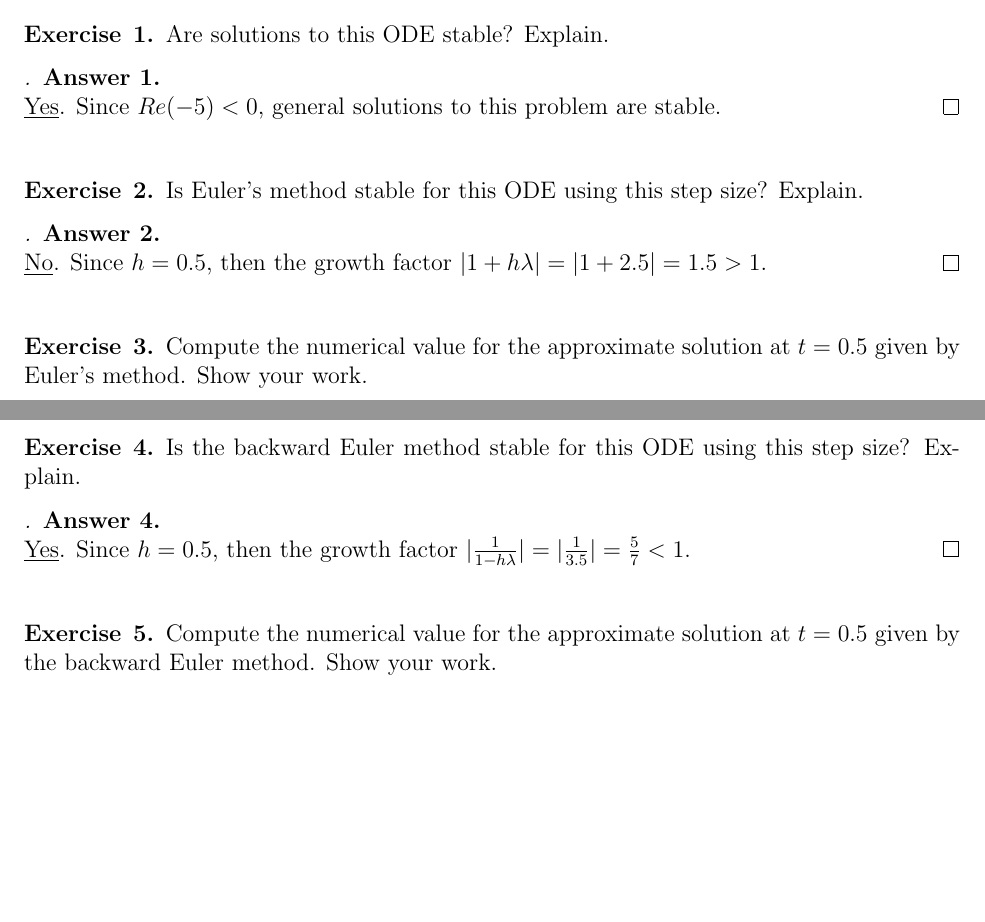
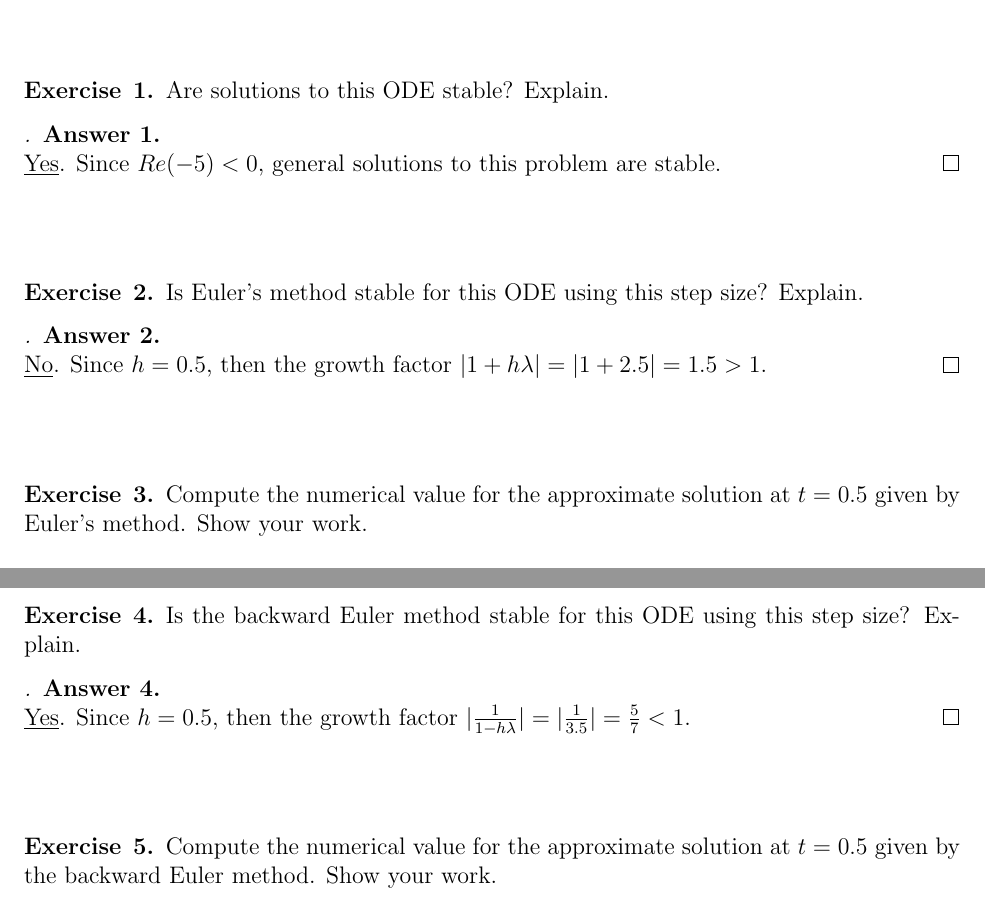
Before and after one commit to glinkowski/Proj_ECE491, a LaTeX problem sheet (hw6/prob05.tex): two parts of pages 1 and 2 of 2, joined at a grey line, cut so that both start at the same text, the shorter picture padded with empty space. Compiled offline with pdfLaTeX.

Commit message:
fixed typo, spacing

```diff
--- a/hw6/prob05.tex
+++ b/hw6/prob05.tex
@@ -47,7 +48,7 @@ Consider the ODE $y′=−5y$ with initial condition $y(0)=1$ We will solve this
 	\underline{Yes}. Since $Re(-5) < 0$, general solutions to this problem are stable.
 \end{proof}
 
-\vspace{2mm}
+\vspace{10mm}
 \begin{exercise}{2}
 	Is Euler's method stable for this ODE using this step size? Explain.
 \end{exercise}
@@ -56,7 +57,7 @@ Consider the ODE $y′=−5y$ with initial condition $y(0)=1$ We will solve this
 	\underline{No}. Since $h=0.5$, then the growth factor $|1 + h \lambda | = |1 + 2.5| = 1.5 > 1$.
 \end{proof}
 
-\vspace{2mm}
+\vspace{10mm}
 \begin{exercise}{3}
 	Compute the numerical value for the approximate solution at $t=0.5$ given by Euler's method. Show your work.
 \end{exercise}
@@ -81,7 +82,7 @@ Consider the ODE $y′=−5y$ with initial condition $y(0)=1$ We will solve this
 	\underline{Yes}. Since $h=0.5$, then the growth factor $|\frac{1}{1 - h \lambda} | = |\frac{1}{3.5}| = \frac{5}{7} < 1$.
 \end{proof}
 
-\vspace{2mm}
+\vspace{10mm}
 \begin{exercise}{5}
 	Compute the numerical value for the approximate solution at $t=0.5$ given by the backward Euler method. Show your work.
 \end{exercise}
```
Also changed, not shown: hw6/prob05.tex (1 more changed lines).
